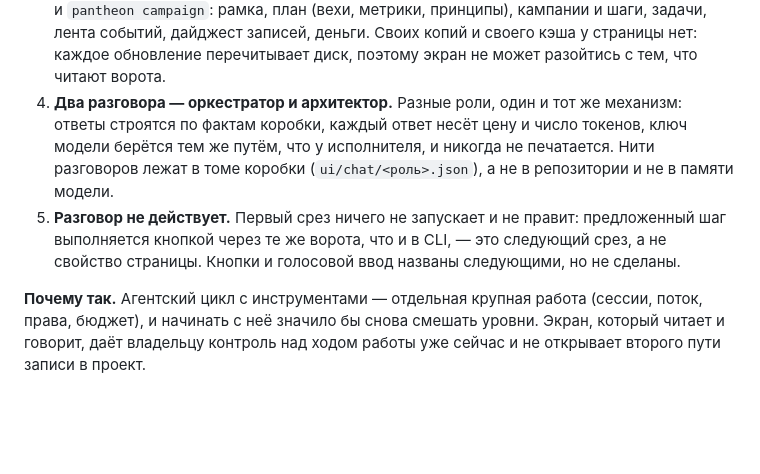
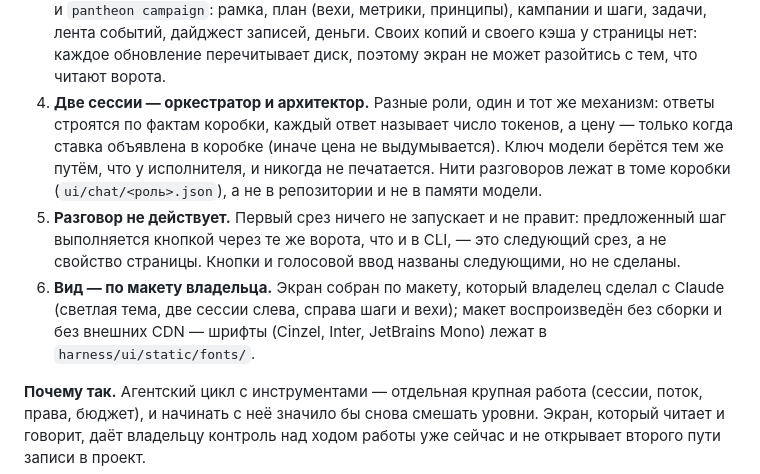
Before and after one commit to wizzhomie/pantheon, a Markdown page: docs/05-adr.md, the part around the change. Drawn GitHub-style; blank space fills up the shorter version.

```diff
--- a/docs/05-adr.md
+++ b/docs/05-adr.md
@@ -1503,13 +1503,17 @@ Spec Kit — интерактивная сессия с человеком в ч
    `pantheon campaign`: рамка, план (вехи, метрики, принципы), кампании и шаги, задачи, лента
    событий, дайджест записей, деньги. Своих копий и своего кэша у страницы нет: каждое обновление
    перечитывает диск, поэтому экран не может разойтись с тем, что читают ворота.
-4. **Два разговора — оркестратор и архитектор.** Разные роли, один и тот же механизм: ответы
-   строятся по фактам коробки, каждый ответ несёт цену и число токенов, ключ модели берётся тем же
-   путём, что у исполнителя, и никогда не печатается. Нити разговоров лежат в томе коробки
+4. **Две сессии — оркестратор и архитектор.** Разные роли, один и тот же механизм: ответы
+   строятся по фактам коробки, каждый ответ называет число токенов, а цену — только когда ставка
+   объявлена в коробке (иначе цена не выдумывается). Ключ модели берётся тем же путём, что у
+   исполнителя, и никогда не печатается. Нити разговоров лежат в томе коробки
    (`ui/chat/<роль>.json`), а не в репозитории и не в памяти модели.
 5. **Разговор не действует.** Первый срез ничего не запускает и не правит: предложенный шаг
    выполняется кнопкой через те же ворота, что и в CLI, — это следующий срез, а не свойство
    страницы. Кнопки и голосовой ввод названы следующими, но не сделаны.
+6. **Вид — по макету владельца.** Экран собран по макету, который владелец сделал с Claude
+   (светлая тема, две сессии слева, справа шаги и вехи); макет воспроизведён без сборки и без
+   внешних CDN — шрифты (Cinzel, Inter, JetBrains Mono) лежат в `harness/ui/static/fonts/`.
 
 **Почему так.** Агентский цикл с инструментами — отдельная крупная работа (сессии, поток, права,
 бюджет), и начинать с неё значило бы снова смешать уровни. Экран, который читает и говорит, даёт
```
Also changed, not shown: docs/13-ui.md (+28 -32 lines), docs/ui-workscreen.png (added), 10 other files.
